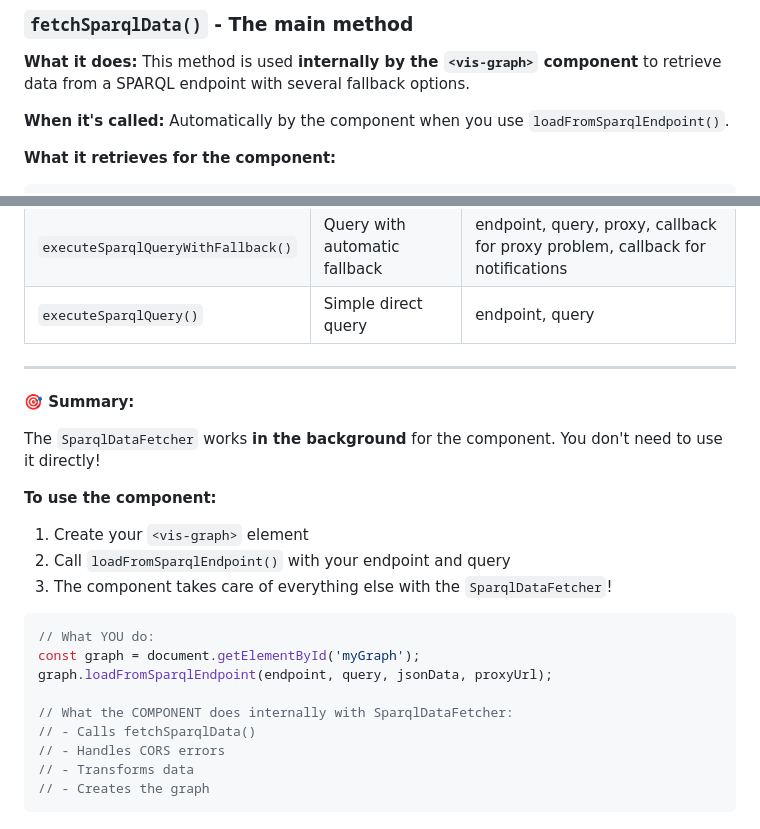
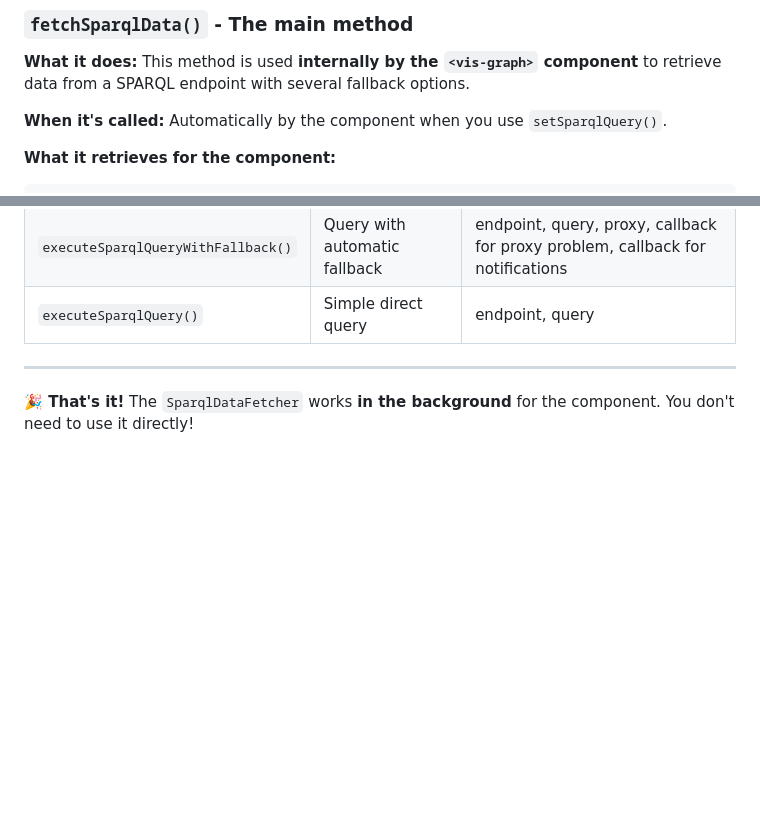
Before and after one commit to Ye4hL0w/test-visualisator, a Markdown page: docs/dataFetcher-setup.md, 2 parts joined by grey strips. Drawn GitHub-style; blank space fills up the shorter version.

````diff
--- a/docs/dataFetcher-setup.md
+++ b/docs/dataFetcher-setup.md
@@ -33,7 +33,7 @@ const fetcher = new SparqlDataFetcher();
 
 **What it does:** This method is used **internally by the `<vis-graph>` component** to retrieve data from a SPARQL endpoint with several fallback options.
 
-**When it's called:** Automatically by the component when you use `loadFromSparqlEndpoint()`.
+**When it's called:** Automatically by the component when you use `setSparqlQuery()`.
 
 **What it retrieves for the component:**
 ```javascript
@@ -163,23 +163,4 @@ retrieveData();
 
 ---
 
-**🎯 Summary:**
-
-The `SparqlDataFetcher` works **in the background** for the component. You don't need to use it directly!
-
-**To use the component:**
-1. Create your `<vis-graph>` element
-2. Call `loadFromSparqlEndpoint()` with your endpoint and query
-3. The component takes care of everything else with the `SparqlDataFetcher`!
-
-```javascript
-// What YOU do:
-const graph = document.getElementById('myGraph');
-graph.loadFromSparqlEndpoint(endpoint, query, jsonData, proxyUrl);
-
-// What the COMPONENT does internally with SparqlDataFetcher:
-// - Calls fetchSparqlData()
-// - Handles CORS errors
-// - Transforms data
-// - Creates the graph
-```
+**🎉 That's it!** The `SparqlDataFetcher` works **in the background** for the component. You don't need to use it directly!
````
Also changed, not shown: other parts of docs/dataFetcher-setup.md (+1 -1 lines).
